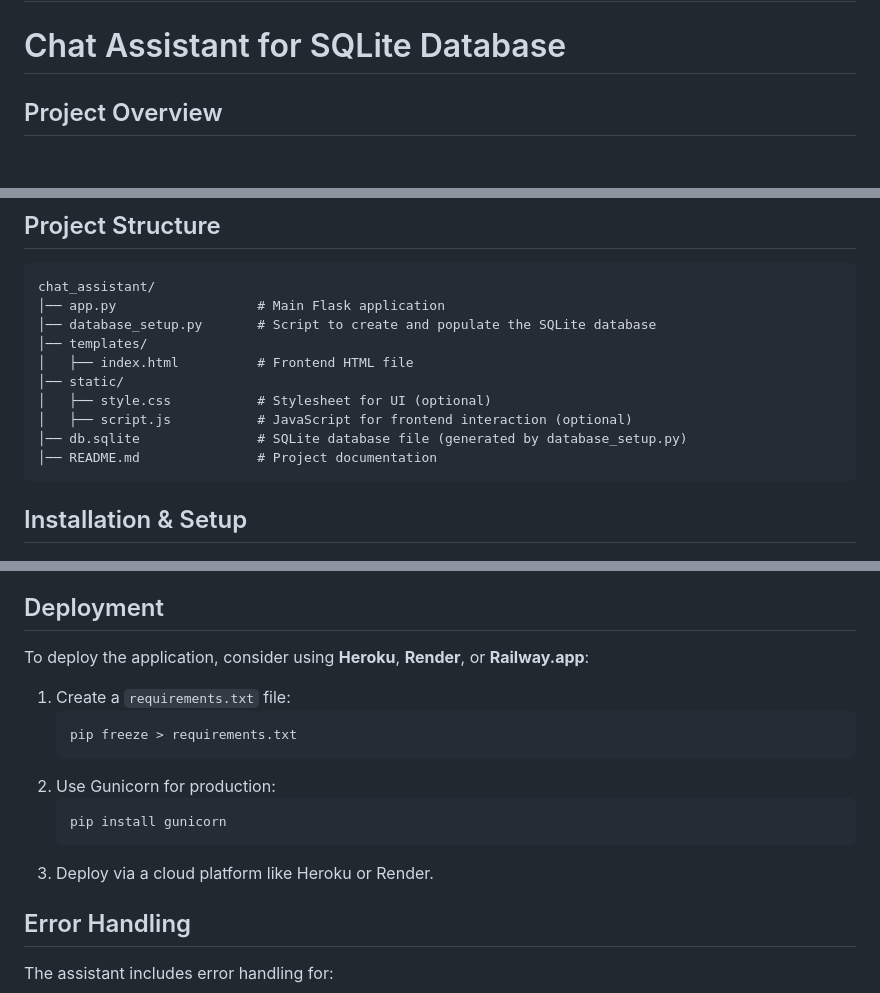
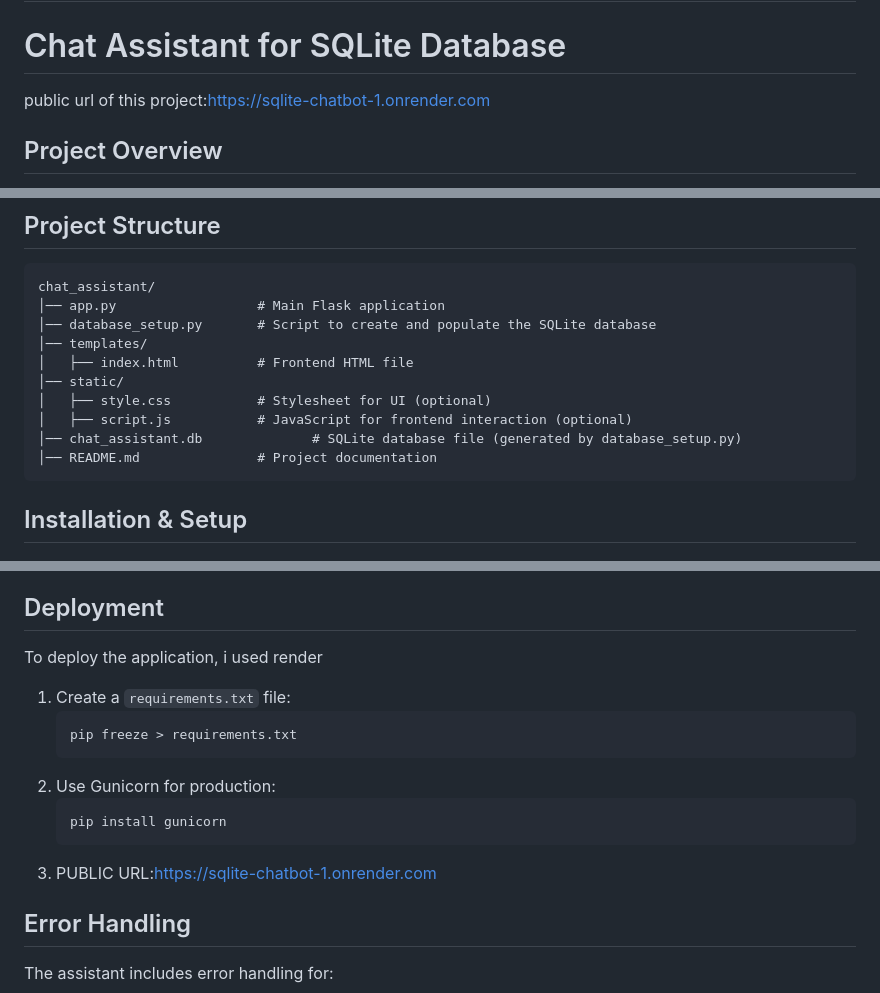
Before and after one commit to Anusha7483/sqlite_chatbot, a Markdown page: README.md, 3 parts joined by grey strips. Rendered like a GitHub page; blank space fills up the shorter version.

````diff
--- a/README.md
+++ b/README.md
@@ -1,6 +1,6 @@
 # sqlite_chatbot
 # Chat Assistant for SQLite Database
-
+public url of this project:https://sqlite-chatbot-1.onrender.com
 ## Project Overview
 This is a Flask-based Chat Assistant that interacts with an SQLite database to answer user queries about employees and departments. It converts natural language queries into SQL commands and fetches relevant data from the database.
 
@@ -31,7 +31,7 @@ chat_assistant/
 │── static/
 │   ├── style.css           # Stylesheet for UI (optional)
 │   ├── script.js           # JavaScript for frontend interaction (optional)
-│── db.sqlite               # SQLite database file (generated by database_setup.py)
+│── chat_assistant.db              # SQLite database file (generated by database_setup.py)
 │── README.md               # Project documentation
 ```
 
@@ -78,7 +78,7 @@ chat_assistant/
 
 
 ## Deployment
-To deploy the application, consider using **Heroku**, **Render**, or **Railway.app**:
+To deploy the application, i used render
 1. Create a `requirements.txt` file:
    ```sh
    pip freeze > requirements.txt
@@ -87,7 +87,7 @@ To deploy the application, consider using **Heroku**, **Render**, or **Railway.a
    ```sh
    pip install gunicorn
    ```
-3. Deploy via a cloud platform like Heroku or Render.
+3. PUBLIC URL:https://sqlite-chatbot-1.onrender.com
 
 ## Error Handling
 The assistant includes error handling for:
````
